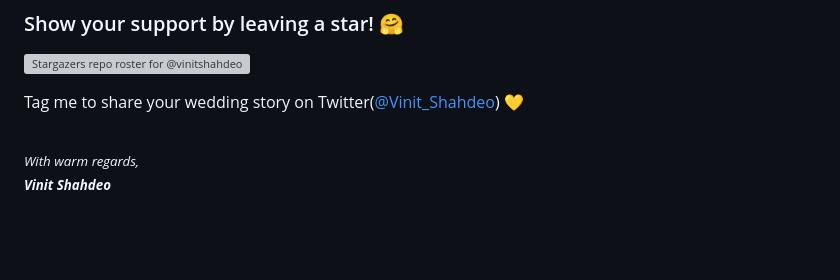
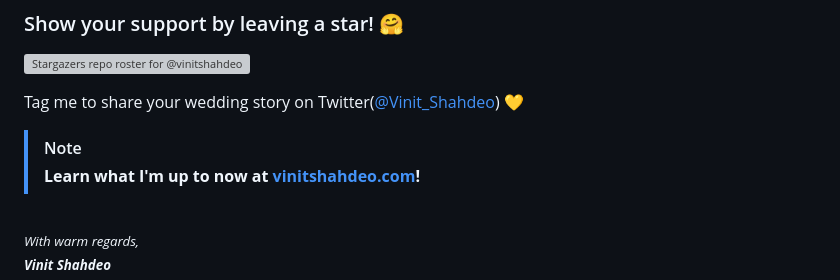
Before and after one commit to vinitshahdeo/Wedding-Invitation, a Markdown page: README.md, the part around the change. Rendered like a GitHub page; blank space fills up the shorter version; grey boxes are pictures that could not be loaded.

Commit message:
Added portfolio link

```diff
--- a/README.md
+++ b/README.md
@@ -78,6 +78,9 @@ var countDownDate = new Date("Nov 29, 2020 00:00:00").getTime();
 
 Tag me to share your wedding story on Twitter([@Vinit_Shahdeo](https://twitter.com/Vinit_Shahdeo)) :yellow_heart:
 
+> [!NOTE]
+> **Learn what I'm up to now at [vinitshahdeo.com](https://vinitshahdeo.com/)!**
+
 <br><sup><i>With warm regards,<br>
 **Vinit Shahdeo**<i></sup><br>
 [![Twitter Follow @Vinit_Shahdeo](https://img.shields.io/twitter/follow/Vinit_Shahdeo?style=social)](https://twitter.com/Vinit_Shahdeo)
```
